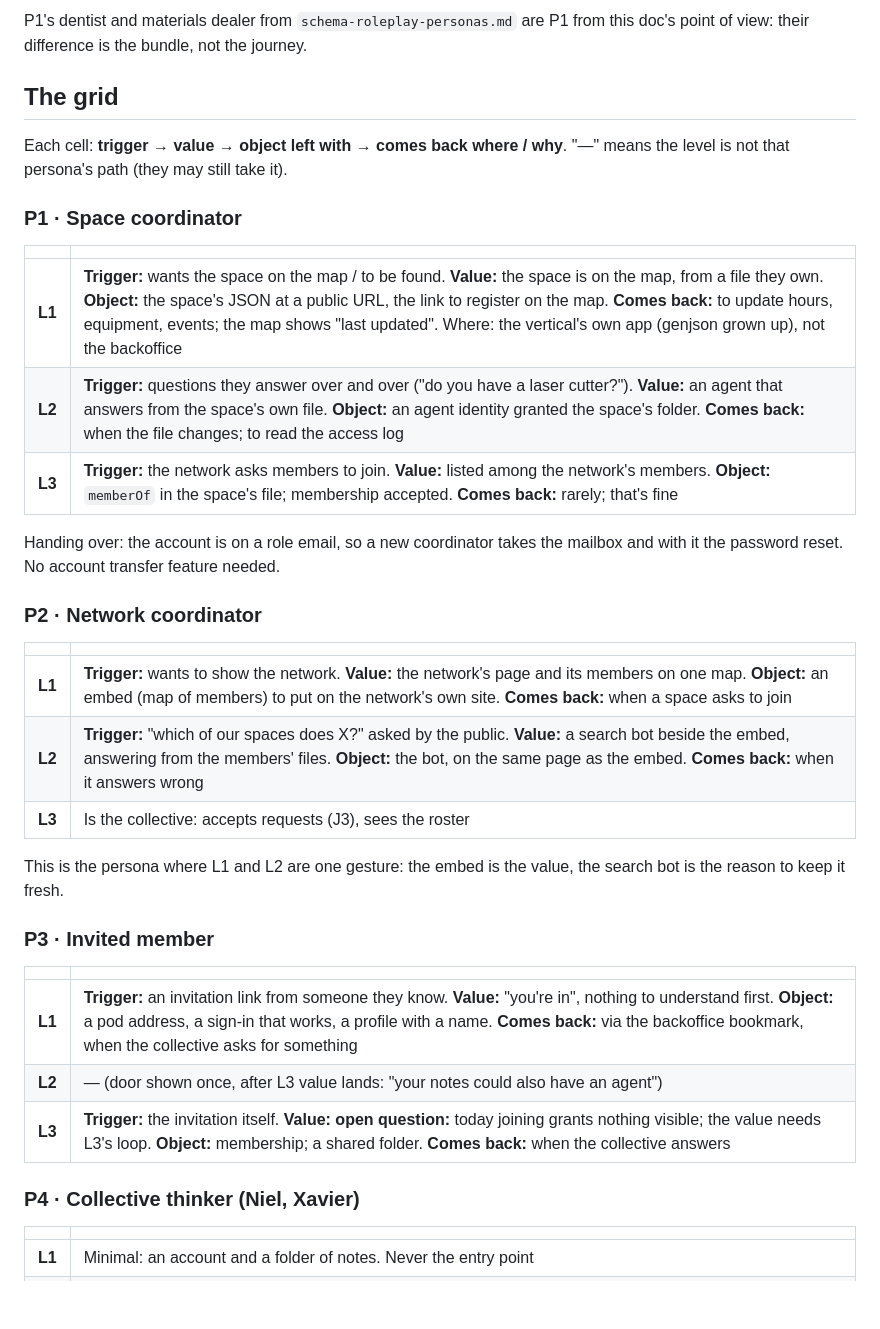
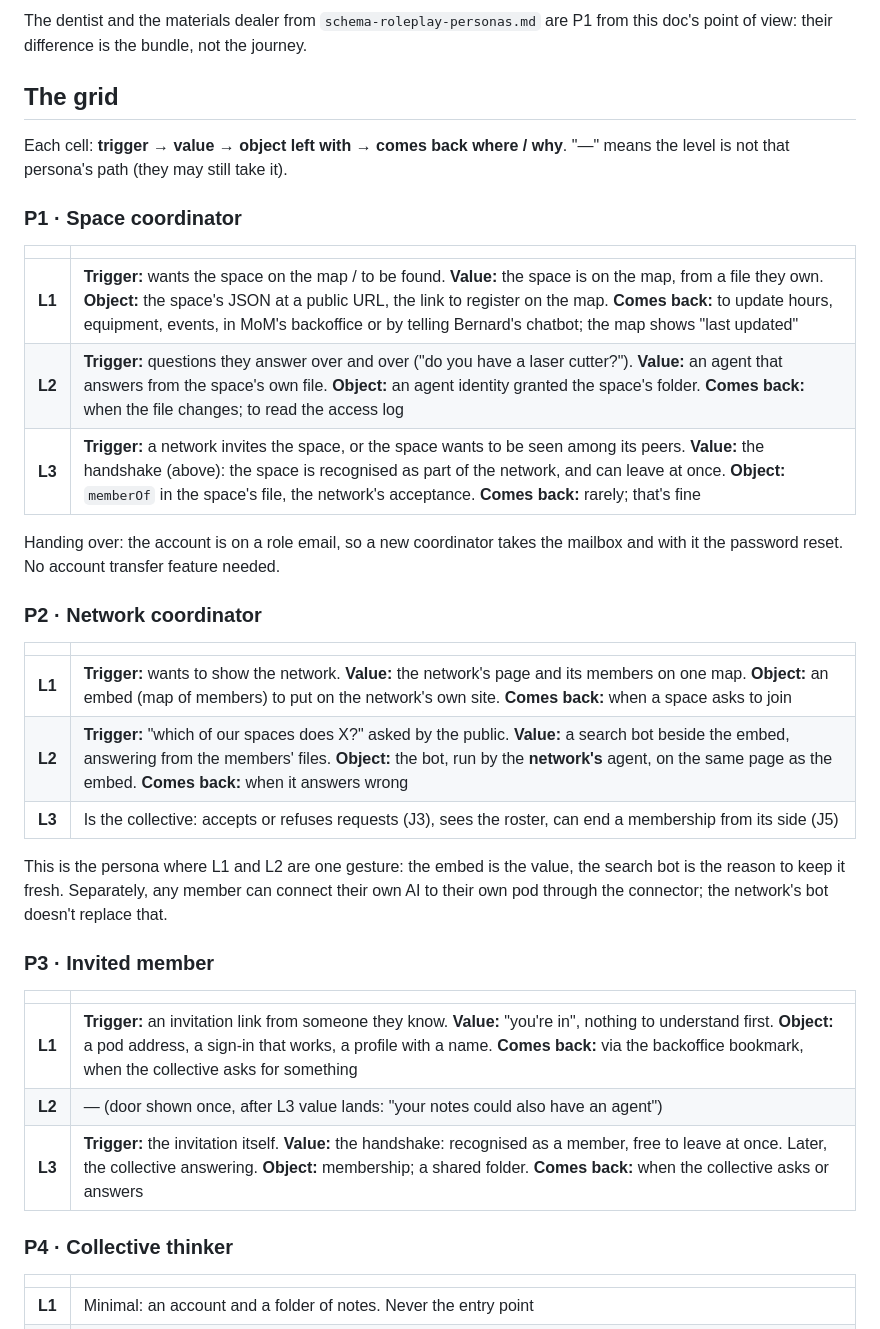
Before and after one commit to nicolasdb/solid-kit, a Markdown page: docs/personas-journeys.md, the part around one of its changes. Drawn GitHub-style; blank space fills up the shorter version.

```diff
--- a/docs/personas-journeys.md
+++ b/docs/personas-journeys.md
@@ -44,5 +78,5 @@ L2 and L3 sit side by side after L1; the person picks either, both or neither.
 
-P1's dentist and materials dealer from `schema-roleplay-personas.md` are P1
+The dentist and the materials dealer from `schema-roleplay-personas.md` are P1
 from this doc's point of view: their difference is the bundle, not the journey.
 
 ## The grid
@@ -54,9 +88,9 @@ Each cell: **trigger** → **value** → **object left with** → **comes back w
 
 | | |
 |---|---|
-| **L1** | **Trigger:** wants the space on the map / to be found. **Value:** the space is on the map, from a file they own. **Object:** the space's JSON at a public URL, the link to register on the map. **Comes back:** to update hours, equipment, events; the map shows "last updated". Where: the vertical's own app (genjson grown up), not the backoffice |
+| **L1** | **Trigger:** wants the space on the map / to be found. **Value:** the space is on the map, from a file they own. **Object:** the space's JSON at a public URL, the link to register on the map. **Comes back:** to update hours, equipment, events, in MoM's backoffice or by telling Bernard's chatbot; the map shows "last updated" |
 | **L2** | **Trigger:** questions they answer over and over ("do you have a laser cutter?"). **Value:** an agent that answers from the space's own file. **Object:** an agent identity granted the space's folder. **Comes back:** when the file changes; to read the access log |
-| **L3** | **Trigger:** the network asks members to join. **Value:** listed among the network's members. **Object:** `memberOf` in the space's file; membership accepted. **Comes back:** rarely; that's fine |
+| **L3** | **Trigger:** a network invites the space, or the space wants to be seen among its peers. **Value:** the handshake (above): the space is recognised as part of the network, and can leave at once. **Object:** `memberOf` in the space's file, the network's acceptance. **Comes back:** rarely; that's fine |
 
 Handing over: the account is on a role email, so a new coordinator takes the
 mailbox and with it the password reset. No account transfer feature needed.
@@ -66,11 +100,13 @@ mailbox and with it the password reset. No account transfer feature needed.
 | | |
 |---|---|
 | **L1** | **Trigger:** wants to show the network. **Value:** the network's page and its members on one map. **Object:** an embed (map of members) to put on the network's own site. **Comes back:** when a space asks to join |
-| **L2** | **Trigger:** "which of our spaces does X?" asked by the public. **Value:** a search bot beside the embed, answering from the members' files. **Object:** the bot, on the same page as the embed. **Comes back:** when it answers wrong |
-| **L3** | Is the collective: accepts requests (J3), sees the roster | |
+| **L2** | **Trigger:** "which of our spaces does X?" asked by the public. **Value:** a search bot beside the embed, answering from the members' files. **Object:** the bot, run by the **network's** agent, on the same page as the embed. **Comes back:** when it answers wrong |
+| **L3** | Is the collective: accepts or refuses requests (J3), sees the roster, can end a membership from its side (J5) | |
 
 This is the persona where L1 and L2 are one gesture: the embed is the value,
-the search bot is the reason to keep it fresh.
+the search bot is the reason to keep it fresh. Separately, any member can
+connect their own AI to their own pod through the connector; the network's bot
+doesn't replace that.
 
 ### P3 · Invited member
 
@@ -78,9 +114,9 @@ the search bot is the reason to keep it fresh.
 |---|---|
 | **L1** | **Trigger:** an invitation link from someone they know. **Value:** "you're in", nothing to understand first. **Object:** a pod address, a sign-in that works, a profile with a name. **Comes back:** via the backoffice bookmark, when the collective asks for something |
 | **L2** | — (door shown once, after L3 value lands: "your notes could also have an agent") |
-| **L3** | **Trigger:** the invitation itself. **Value:** **open question:** today joining grants nothing visible; the value needs L3's loop. **Object:** membership; a shared folder. **Comes back:** when the collective answers |
+| **L3** | **Trigger:** the invitation itself. **Value:** the handshake: recognised as a member, free to leave at once. Later, the collective answering. **Object:** membership; a shared folder. **Comes back:** when the collective asks or answers |
 
-### P4 · Collective thinker (Niel, Xavier)
+### P4 · Collective thinker
 
 | | |
 |---|---|
```
Also changed, not shown: other parts of docs/personas-journeys.md (+56 -14 lines), docs/moodboard/progress-indicators.png (added).
